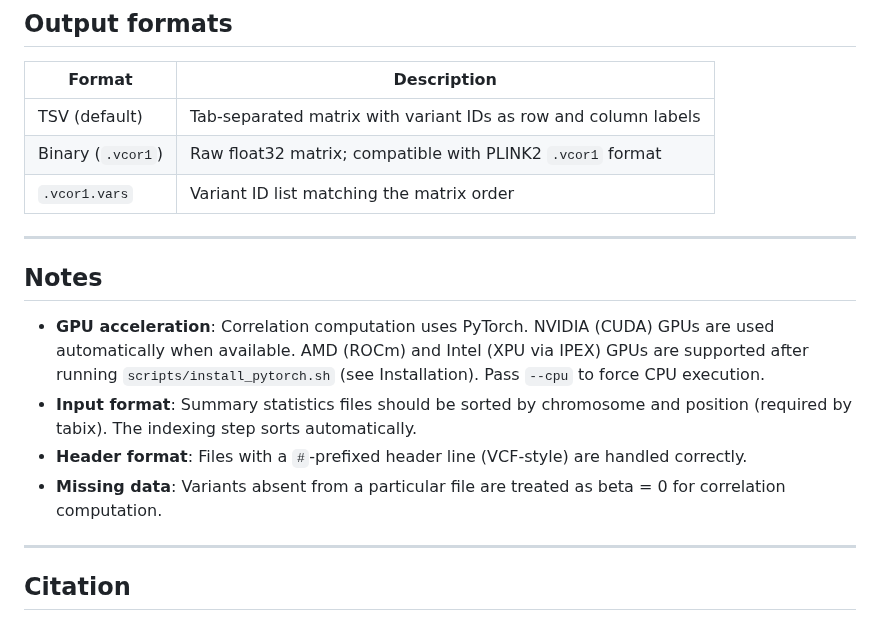
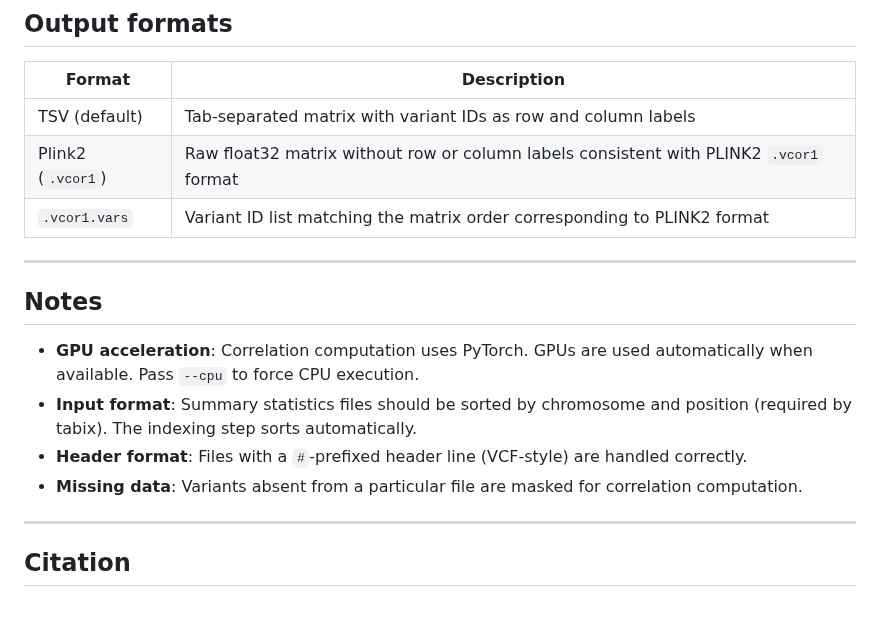
Before and after one commit to mconery/Betanfer, a Markdown page: README.md, the part around the change. Drawn GitHub-style.

Commit message:
Revise README for format descriptions and notes
Updated descriptions for binary and Plink2 formats, clarified GPU acceleration note, and modified missing data handling.

```diff
--- a/README.md
+++ b/README.md
@@ -214,17 +214,17 @@ The filter is parallelised across CPU cores (see `--num-processes`).
 | Format | Description |
 |---|---|
 | TSV (default) | Tab-separated matrix with variant IDs as row and column labels |
-| Binary (`.vcor1`) | Raw float32 matrix; compatible with PLINK2 `.vcor1` format |
-| `.vcor1.vars` | Variant ID list matching the matrix order |
+| Plink2 (`.vcor1`) | Raw float32 matrix without row or column labels consistent with PLINK2 `.vcor1` format |
+| `.vcor1.vars` | Variant ID list matching the matrix order corresponding to PLINK2 format |
 
 ---
 
 ## Notes
 
-- **GPU acceleration**: Correlation computation uses PyTorch. NVIDIA (CUDA) GPUs are used automatically when available. AMD (ROCm) and Intel (XPU via IPEX) GPUs are supported after running `scripts/install_pytorch.sh` (see Installation). Pass `--cpu` to force CPU execution.
+- **GPU acceleration**: Correlation computation uses PyTorch. GPUs are used automatically when available. Pass `--cpu` to force CPU execution.
 - **Input format**: Summary statistics files should be sorted by chromosome and position (required by tabix). The indexing step sorts automatically.
 - **Header format**: Files with a `#`-prefixed header line (VCF-style) are handled correctly.
-- **Missing data**: Variants absent from a particular file are treated as beta = 0 for correlation computation.
+- **Missing data**: Variants absent from a particular file are masked for correlation computation.
 
 ---
 
```
